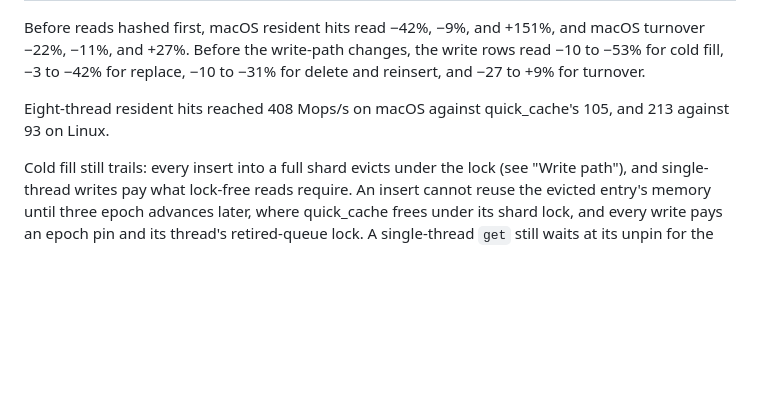
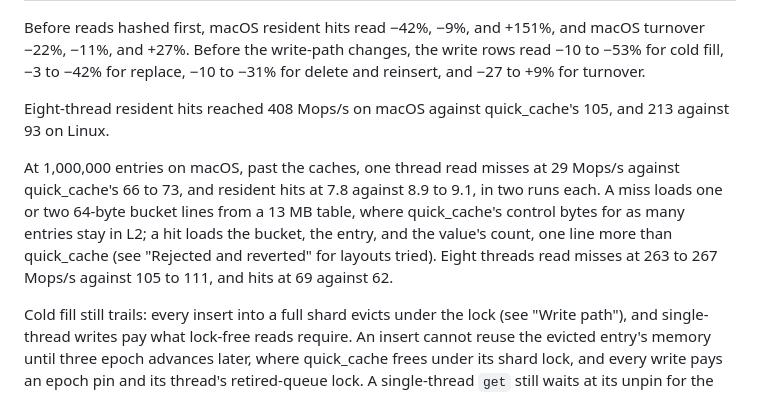
Before and after one commit to yoavgeva/packedgen-rs, a Markdown page: docs/SHARDED_CACHE_2026-10-17.md, the part around the change. GitHub-like rendering; blank space fills up the shorter version.

Commit message:
ShardedCache docs: report single-thread reads at 1,000,000 entries
One thread trails quick_cache by about 14% on hits and 59% on misses
there, as the bucket table outgrows the caches; eight threads lead.

Co-Authored-By: Claude Opus 5.5 <noreply@anthropic.com>

```diff
--- a/docs/SHARDED_CACHE_2026-10-17.md
+++ b/docs/SHARDED_CACHE_2026-10-17.md
@@ -466,6 +466,15 @@ write rows read −10 to −53% for cold fill, −3 to −42% for replace, −10
 Eight-thread resident hits reached 408 Mops/s on macOS against quick_cache's
 105, and 213 against 93 on Linux.
 
+At 1,000,000 entries on macOS, past the caches, one thread read misses at
+29 Mops/s against quick_cache's 66 to 73, and resident hits at 7.8 against
+8.9 to 9.1, in two runs each. A miss loads one or two 64-byte bucket lines
+from a 13 MB table, where quick_cache's control bytes for as many entries
+stay in L2; a hit loads the bucket, the entry, and the value's count, one
+line more than quick_cache (see "Rejected and reverted" for layouts tried).
+Eight threads read misses at 263 to 267 Mops/s against 105 to 111, and
+hits at 69 against 62.
+
 Cold fill still trails: every insert into a full shard evicts under the lock
 (see "Write path"), and single-thread writes pay what lock-free reads
 require. An insert cannot reuse the evicted entry's memory until three epoch
```
Also changed, not shown: README.md (+3 -1 lines).
